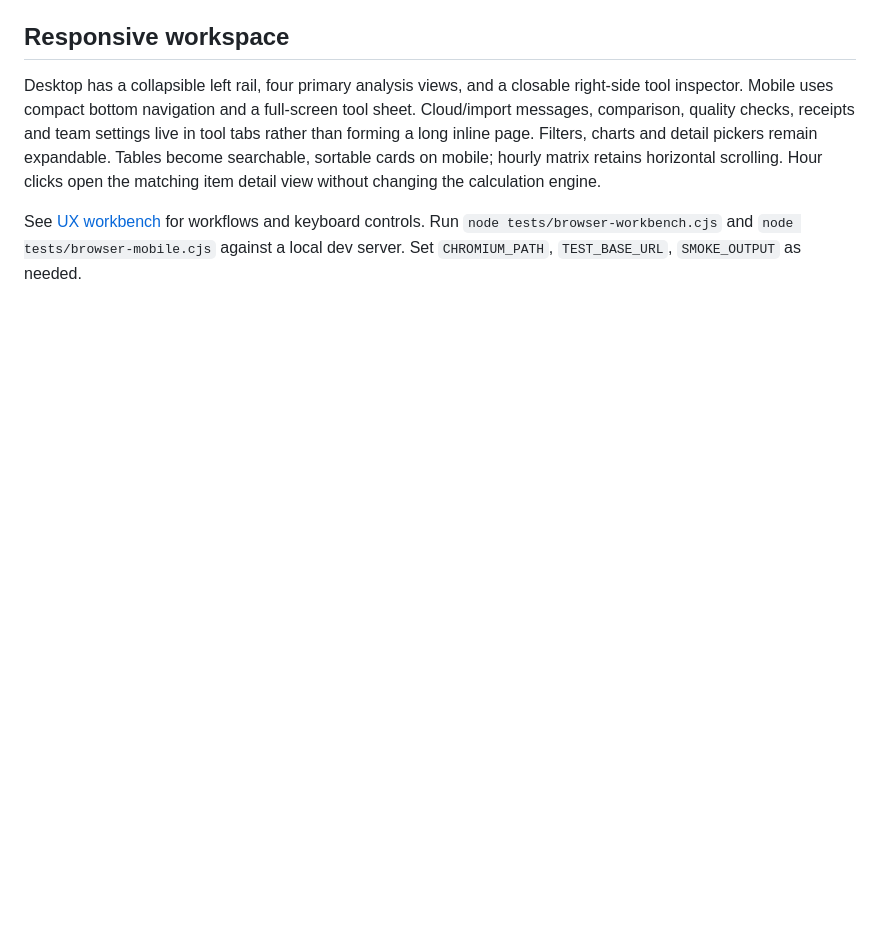
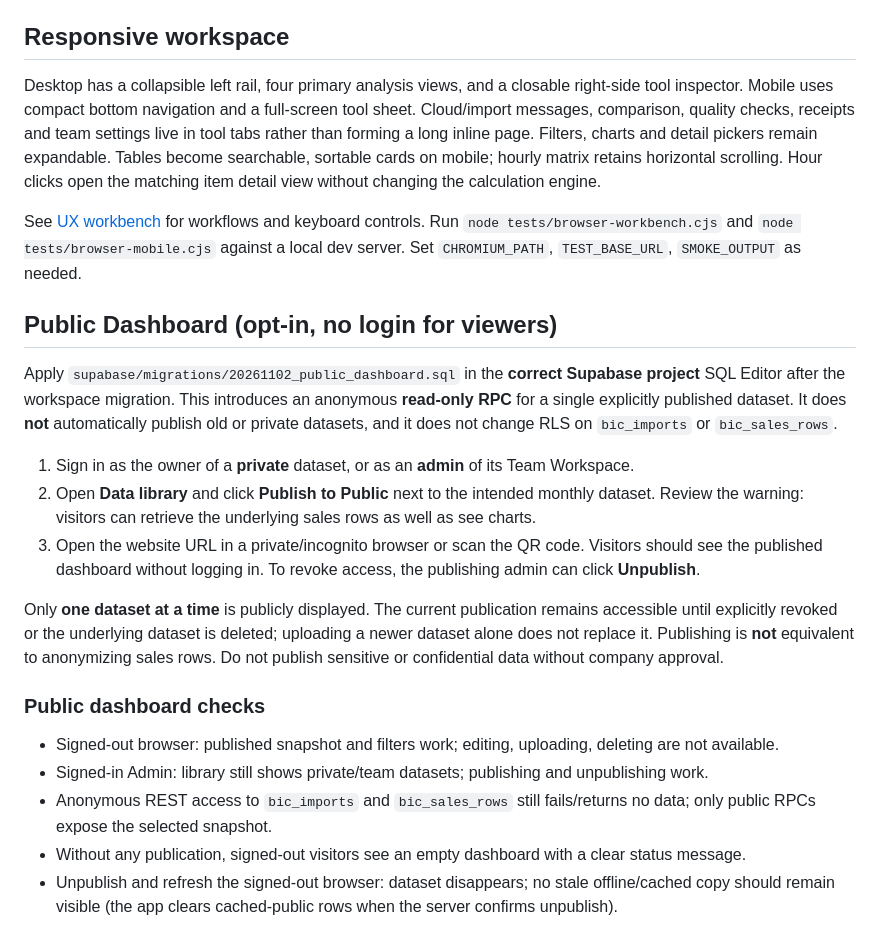
Before and after one commit to Golfssk/bic-sales-intelligence, a Markdown page: README.md, the part around the change. GitHub-like rendering; blank space fills up the shorter version.

Commit message:
Document public read-only dashboard setup and safety checks

```diff
--- a/README.md
+++ b/README.md
@@ -164,3 +164,21 @@ open the matching item detail view without changing the calculation engine.
 See [UX workbench](docs/UX-WORKBENCH.md) for workflows and keyboard controls.
 Run `node tests/browser-workbench.cjs` and `node tests/browser-mobile.cjs` against
 a local dev server. Set `CHROMIUM_PATH`, `TEST_BASE_URL`, `SMOKE_OUTPUT` as needed.
+
+## Public Dashboard (opt-in, no login for viewers)
+
+Apply `supabase/migrations/20261102_public_dashboard.sql` in the **correct Supabase project** SQL Editor after the workspace migration. This introduces an anonymous **read-only RPC** for a single explicitly published dataset. It does **not** automatically publish old or private datasets, and it does not change RLS on `bic_imports` or `bic_sales_rows`.
+
+1. Sign in as the owner of a **private** dataset, or as an **admin** of its Team Workspace.
+2. Open **Data library** and click **Publish to Public** next to the intended monthly dataset. Review the warning: visitors can retrieve the underlying sales rows as well as see charts.
+3. Open the website URL in a private/incognito browser or scan the QR code. Visitors should see the published dashboard without logging in. To revoke access, the publishing admin can click **Unpublish**.
+
+Only **one dataset at a time** is publicly displayed. The current publication remains accessible until explicitly revoked or the underlying dataset is deleted; uploading a newer dataset alone does not replace it. Publishing is **not** equivalent to anonymizing sales rows. Do not publish sensitive or confidential data without company approval.
+
+### Public dashboard checks
+
+- Signed-out browser: published snapshot and filters work; editing, uploading, deleting are not available.
+- Signed-in Admin: library still shows private/team datasets; publishing and unpublishing work.
+- Anonymous REST access to `bic_imports` and `bic_sales_rows` still fails/returns no data; only public RPCs expose the selected snapshot.
+- Without any publication, signed-out visitors see an empty dashboard with a clear status message.
+- Unpublish and refresh the signed-out browser: dataset disappears; no stale offline/cached copy should remain visible (the app clears cached-public rows when the server confirms unpublish).
```
